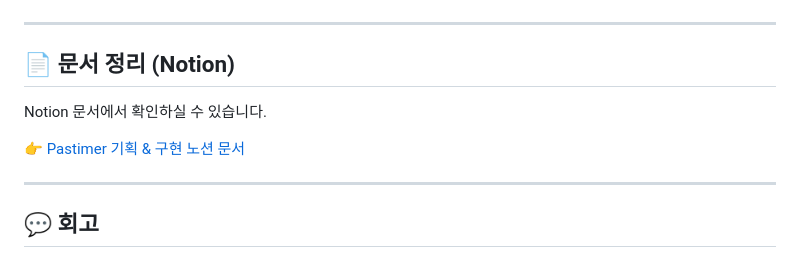
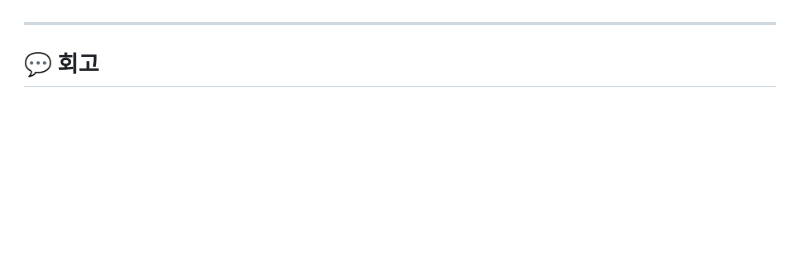
Before and after one commit to wjjhhj0914/js-homework, a Markdown page: week05/README.md, the part around the change. GitHub-like rendering; blank space fills up the shorter version.

Commit message:
docs: week05 README.md 불필요한 노션 링크 제거

```diff
--- a/week05/README.md
+++ b/week05/README.md
@@ -185,14 +185,6 @@ restartButton.addEventListener('click', () => {
 
 ---
 
-## 📄 문서 정리 (Notion)
-
-Notion 문서에서 확인하실 수 있습니다.
-
-👉 [Pastimer 기획 & 구현 노션 문서]()
-
----
-
 ## 💬 회고
 
 이번 과제는 자율 주제를 선정했기 때문에 정말 0부터 시작해야 했다.
```
